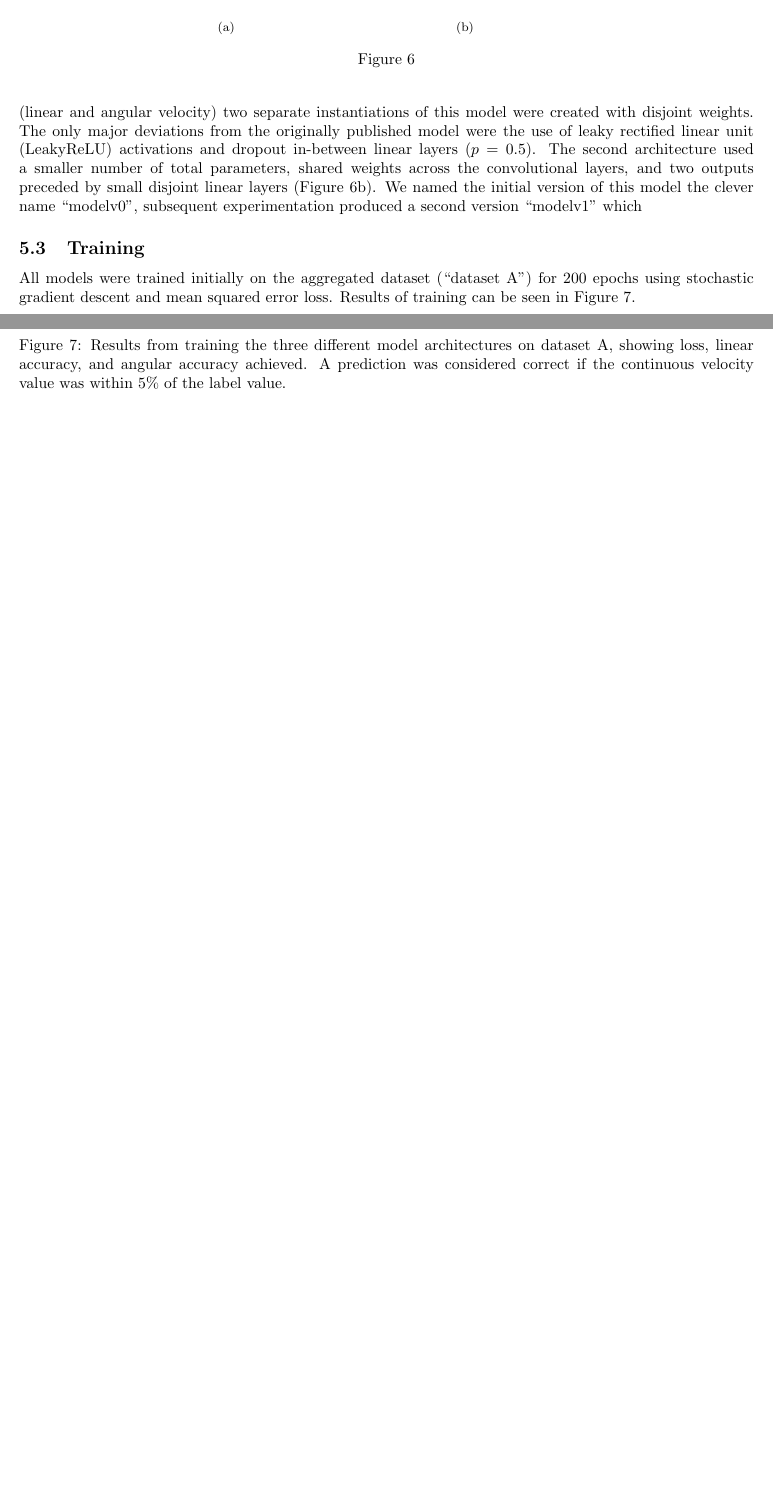
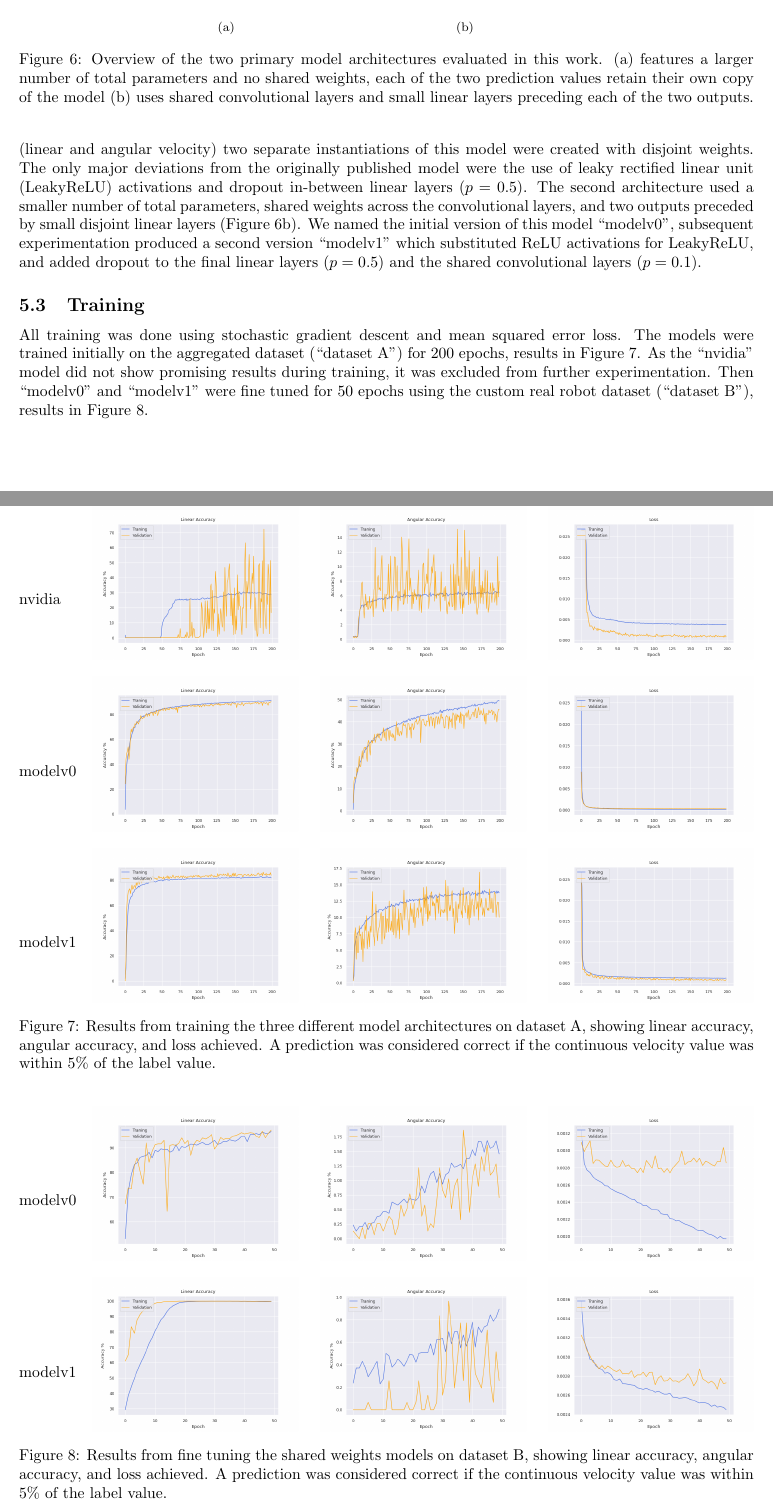
Before and after one commit to keyan/duckiebot_behavior_cloning, a LaTeX document (paper/paper.tex): two parts of pages 6 and 7 of 9, joined at a grey line, cut so that both start at the same text, the shorter picture padded with empty space. Compiled offline with pdfLaTeX.

Commit message:
Add fine tuning figures

```diff
--- a/paper/paper.tex
+++ b/paper/paper.tex
@@ -128,19 +128,22 @@ Ultimately we used two final datatsets. The largest (henceforth ``dataset A") wa
 \subsection{Model Architectures} \label{sec:model_arch}
 
     Our experiments were focused around two model architectures, the first was an attempt to reproduce results from NVIDIA \cite{DBLP:journals/corr/BojarskiTDFFGJM16} which we named the ``nvidia" model (Figure \ref{fig:model_arch}a). In order to predict two values (linear and angular velocity) two separate instantiations of this model were created with disjoint weights. The only major deviations from the originally published model were the use of leaky rectified linear unit (LeakyReLU) activations and dropout in-between linear layers ($p=0.5$).
-    The second architecture used a smaller number of total parameters, shared weights across the convolutional layers, and two outputs preceded by small disjoint linear layers (Figure \ref{fig:model_arch}b). We named the initial version of this model the clever name ``modelv0", subsequent experimentation produced a second version ``modelv1" which
+    The second architecture used a smaller number of total parameters, shared weights across the convolutional layers, and two outputs preceded by small disjoint linear layers (Figure \ref{fig:model_arch}b). We named the initial version of this model ``modelv0", subsequent experimentation produced a second version ``modelv1" which substituted ReLU activations for LeakyReLU, and added dropout to the final linear layers ($p=0.5$) and the shared convolutional layers ($p=0.1$).
 
 \begin{figure}
     \subfloat[\centering]{\includegraphics[width=.22\textwidth,keepaspectratio]{nvidia_arch}}
     \subfloat[\centering]{\includegraphics[width=.43\textwidth,keepaspectratio]{dual_cnn_arch}}
 \centering
-\caption{}
+    \caption{Overview of the two primary model architectures evaluated in this work. (a) features a larger number of total parameters and no shared weights, each of the two prediction values retain their own copy of the model (b) uses shared convolutional layers and small linear layers preceding each of the two outputs.}
 \label{fig:model_arch}
 \end{figure}
 
 \subsection{Training}
-All models were trained initially on the aggregated dataset (``dataset A") for 200 epochs using stochastic gradient descent and mean squared error loss. Results of training can be seen in Figure \ref{fig:training_results}.
+All training was done using stochastic gradient descent and mean squared error loss. The models were trained initially on the aggregated dataset (``dataset A") for 200 epochs, results in Figure \ref{fig:training_results}. As the ``nvidia" model did not show promising results during training, it was excluded from further experimentation. Then ``modelv0" and ``modelv1" were fine tuned for 50 epochs using the custom real robot dataset (``dataset B"), results in Figure \ref{fig:fine_tuning_training_results}.
 
 \begin{figure}
   \centering
   \raisebox{35pt}{\parbox[b]{.1\textwidth}{nvidia}}%
+  \subfloat{\includegraphics[width=.28\textwidth]{nvidia_linear_accuracy}}\hfill
+  \subfloat{\includegraphics[width=.28\textwidth]{nvidia_angular_accuracy}}\hfill
+  \subfloat{\includegraphics[width=.28\textwidth]{nvidia_loss}}\par
@@ -150 +150,4 @@ All models were trained initially on the aggregated dataset (``dataset A") for 2
   \raisebox{35pt}{\parbox[b]{.1\textwidth}{modelv0}}%
+  \subfloat{\includegraphics[width=.28\textwidth]{modelv0_linear_accuracy}}\hfill
+  \subfloat{\includegraphics[width=.28\textwidth]{modelv0_angular_accuracy}}\hfill
+  \subfloat{\includegraphics[width=.28\textwidth]{modelv0_loss}}\par
@@ -158,2 +155,18 @@ All models were trained initially on the aggregated dataset (``dataset A") for 2
-  \caption{Results from training the three different model architectures on dataset A, showing loss, linear accuracy, and angular accuracy achieved. A prediction was considered correct if the continuous velocity value was within 5\% of the label value.}
+  \subfloat{\includegraphics[width=.28\textwidth]{modelv1_linear_accuracy}}\hfill
+  \subfloat{\includegraphics[width=.28\textwidth]{modelv1_angular_accuracy}}\hfill
+  \subfloat{\includegraphics[width=.28\textwidth]{modelv1_loss}}
+  \caption{Results from training the three different model architectures on dataset A, showing linear accuracy, angular accuracy, and loss achieved. A prediction was considered correct if the continuous velocity value was within 5\% of the label value.}
   \label{fig:training_results}
+\end{figure}
+
+\begin{figure}
+  \centering
+  \raisebox{35pt}{\parbox[b]{.1\textwidth}{modelv0}}%
+  \subfloat{\includegraphics[width=.28\textwidth]{modelv0_200_fine_tuned_cw_ccw_linear_accuracy}}\hfill
+  \subfloat{\includegraphics[width=.28\textwidth]{modelv0_200_fine_tuned_cw_ccw_angular_accuracy}}\hfill
+  \subfloat{\includegraphics[width=.28\textwidth]{modelv0_200_fine_tuned_cw_ccw_loss}}\par
+  \raisebox{35pt}{\parbox[b]{.1\textwidth}{modelv1}}%
+  \subfloat{\includegraphics[width=.28\textwidth]{modelv1_200_fine_tuned_cw_ccw_linear_accuracy}}\hfill
+  \subfloat{\includegraphics[width=.28\textwidth]{modelv1_200_fine_tuned_cw_ccw_angular_accuracy}}\hfill
+  \subfloat{\includegraphics[width=.28\textwidth]{modelv1_200_fine_tuned_cw_ccw_loss}}\par
+  \caption{Results from fine tuning the shared weights models on dataset B, showing linear accuracy, angular accuracy, and loss achieved. A prediction was considered correct if the continuous velocity value was within 5\% of the label value.}
```
Also changed, not shown: paper/figures/modelv0_200_fine_tuned_cw_ccw_angular_accuracy.png (added), paper/figures/modelv0_200_fine_tuned_cw_ccw_linear_accuracy.png (added), paper/figures/modelv0_200_fine_tuned_cw_ccw_loss.png (added), paper/figures/modelv1_200_fine_tuned_cw_ccw_angular_accuracy.png (added), paper/figures/modelv1_200_fine_tuned_cw_ccw_linear_accuracy.png (added), paper/figures/modelv1_200_fine_tuned_cw_ccw_loss.png (added), paper/paper.tex (40 more changed lines), 2 other files.
